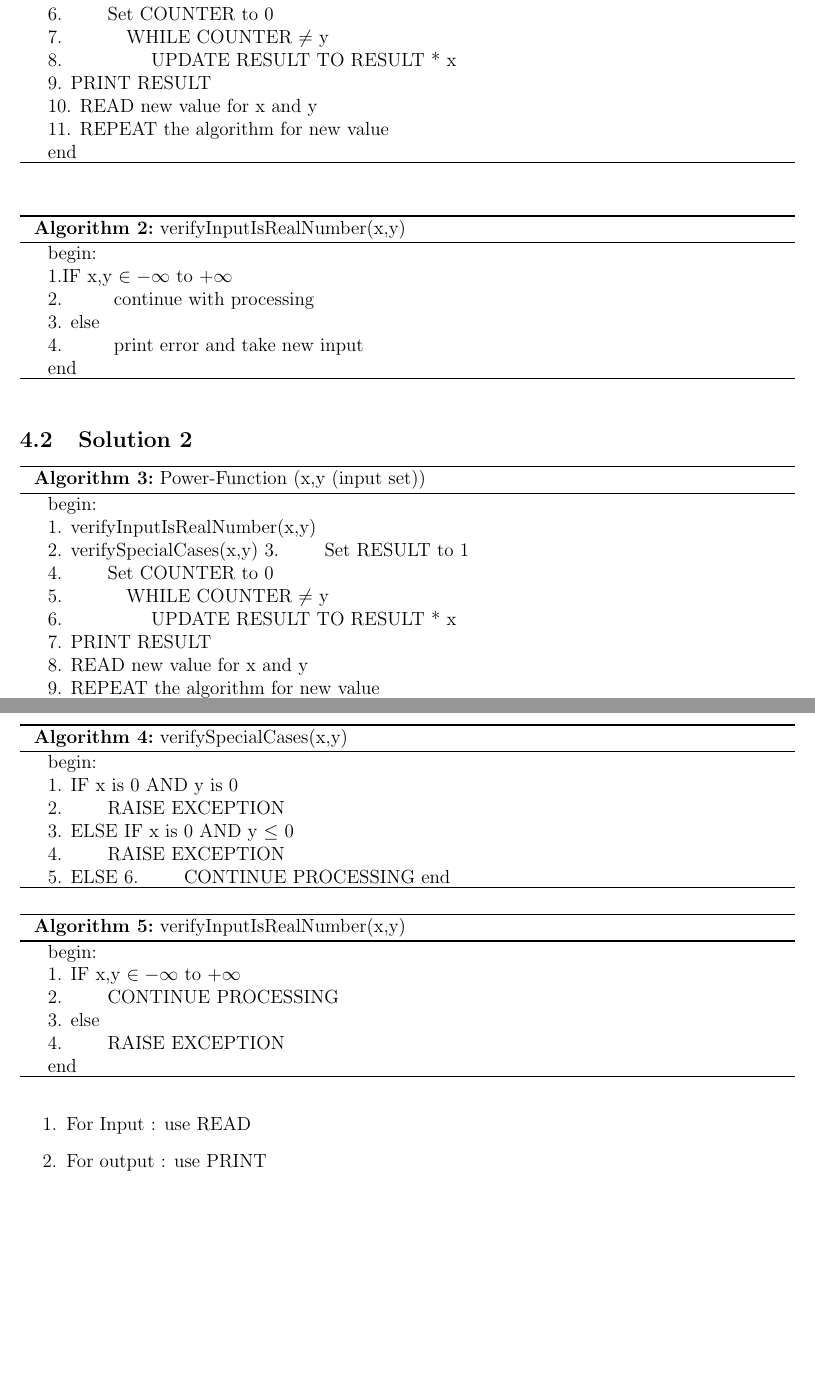
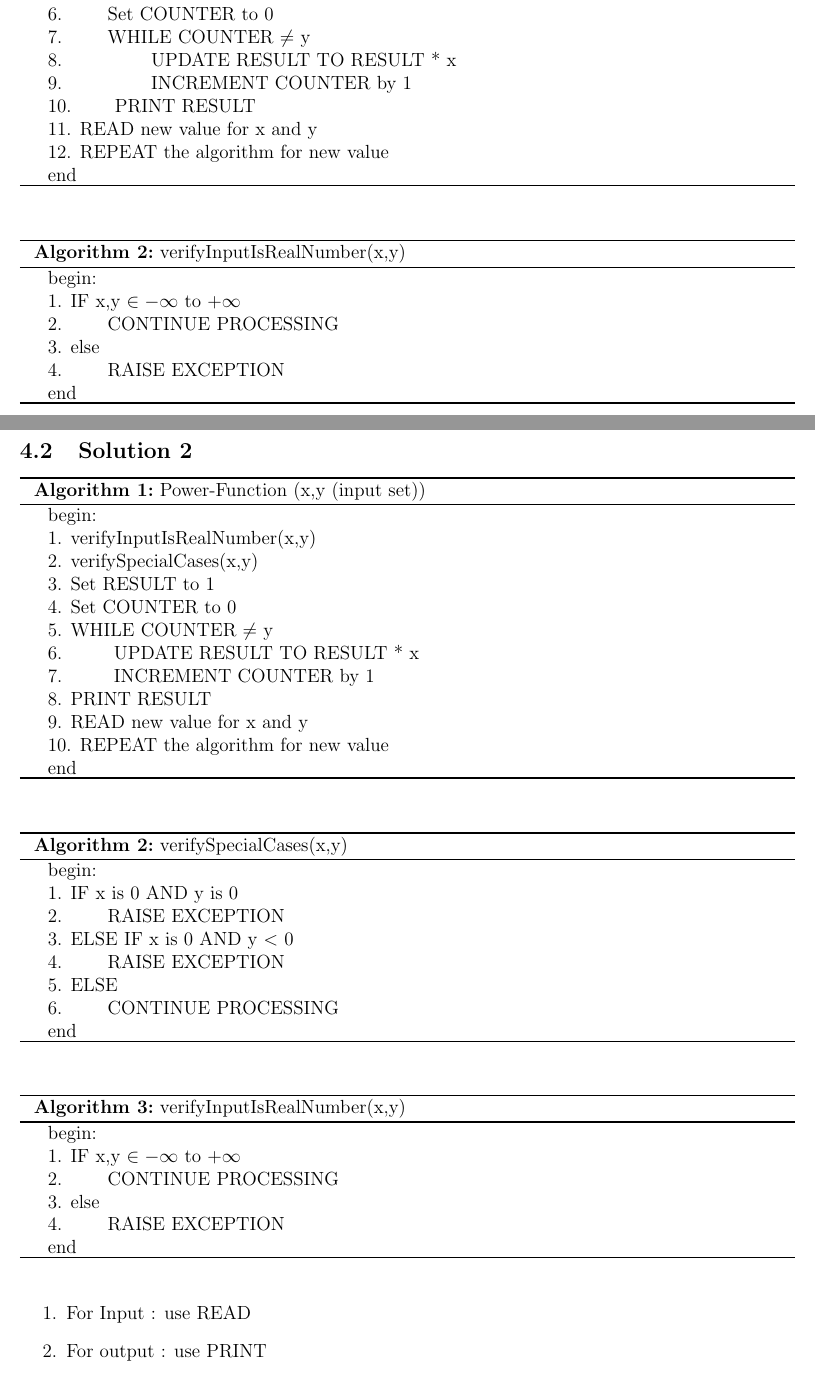
Before and after one commit to san089/SOEN-6011, a LaTeX document (Deliverable_1/D_1.tex): two parts of pages 6 and 7 of 8, joined at a grey line, cut so that both start at the same text, the shorter picture padded with empty space. Compiled offline with pdfLaTeX.

Commit message:
Last commit for D1

```diff
--- a/Deliverable_1/D_1.tex
+++ b/Deliverable_1/D_1.tex
@@ -11,8 +11,6 @@
 \newcommand{\Title}{}
 \newcommand{\Course}{\textbf{SOEN-6011 \vspace{0.5cm} Software Engineering Processes}}
 \newcommand{\ProfessorName}{Dr. PANKAJ KAMTHAN}
-
-\graphicspath{{D:/SOEN 6011/SOEN-6011/Deliverable_1}}
 
 \begin{document}
 
@@ -271,11 +269,12 @@ where y is a real number.
 	4. ELSE \\
 	5. $\hspace{2em}$Set RESULT to 1 \\
 	6. $\hspace{2em}$Set COUNTER to 0\\
-	7. $\hspace{3em}$WHILE COUNTER $\neq$ y \\
+	7. $\hspace{2em}$WHILE COUNTER $\neq$ y \\
 	8. $\hspace{4em}$ UPDATE RESULT TO RESULT * x\\
-	9. 	PRINT RESULT \\
-	10. READ new value for x and y\\
-	11. REPEAT the algorithm for new value \\
+	9. $\hspace{4em}$ INCREMENT COUNTER by 1\\
+	10.$\hspace{2em}$ PRINT RESULT \\
+	11. READ new value for x and y\\
+	12. REPEAT the algorithm for new value \\
 	end
 	\caption{Power-Function (x,y (input set))}
 \end{algorithm}
@@ -284,28 +283,30 @@ where y is a real number.
 
 \begin{algorithm}
 	begin:\\
-	1.IF  x,y $\in -\infty$  to  +$\infty$ \\
-	2. $\hspace{2em}$ continue with processing\\
+	1. IF  x,y $\in -\infty$  to  +$\infty$ \\
+	2. $\hspace{2em}$CONTINUE PROCESSING\\
 	3. else\\
-	4. $\hspace{2em}$ print error and take new input \\
+	4. $\hspace{2em}$RAISE EXCEPTION \\
 	end
 	\caption{verifyInputIsRealNumber(x,y)}
 \end{algorithm}
 
 
+\setcounter{algocf}{0}
 
 \subsection{Solution 2}
 \begin{algorithm}[H]
 	begin: \\
 	1. verifyInputIsRealNumber(x,y)\\
-	2. verifySpecialCases(x,y)
-	3. $\hspace{2em}$Set RESULT to 1 \\
-	4. $\hspace{2em}$Set COUNTER to 0\\
-	5. $\hspace{3em}$WHILE COUNTER $\neq$ y \\
-	6. $\hspace{4em}$ UPDATE RESULT TO RESULT * x\\
-	7. PRINT RESULT \\
-	8. READ new value for x and y\\
-	9. REPEAT the algorithm for new value \\
+	2. verifySpecialCases(x,y) \\
+	3. Set RESULT to 1 \\
+	4. Set COUNTER to 0\\
+	5. WHILE COUNTER $\neq$ y \\
+	6. $\hspace{2em}$ UPDATE RESULT TO RESULT * x\\
+	7. $\hspace{2em}$ INCREMENT COUNTER by 1\\
+	8. PRINT RESULT \\
+	9. READ new value for x and y\\
+	10. REPEAT the algorithm for new value \\
 	end
 	\caption{Power-Function (x,y (input set))}
 \end{algorithm}
@@ -316,10 +317,10 @@ where y is a real number.
 	begin:\\
 	1. IF x is 0 AND y is 0 \\
 	2. $\hspace{2em}$RAISE EXCEPTION \\
-	3. ELSE IF x is 0 AND y $\le$ 0 \\
+	3. ELSE IF x is 0 AND y $<$ 0 \\
 	4. $\hspace{2em}$RAISE EXCEPTION \\
-	5. ELSE
-	6. $\hspace{2em}$CONTINUE PROCESSING
+	5. ELSE \\
+	6. $\hspace{2em}$CONTINUE PROCESSING \\
 	end
 	\caption{verifySpecialCases(x,y)}
 \end{algorithm}
```
Also changed, not shown: Deliverable_1/D_1.pdf, 4 other files.
